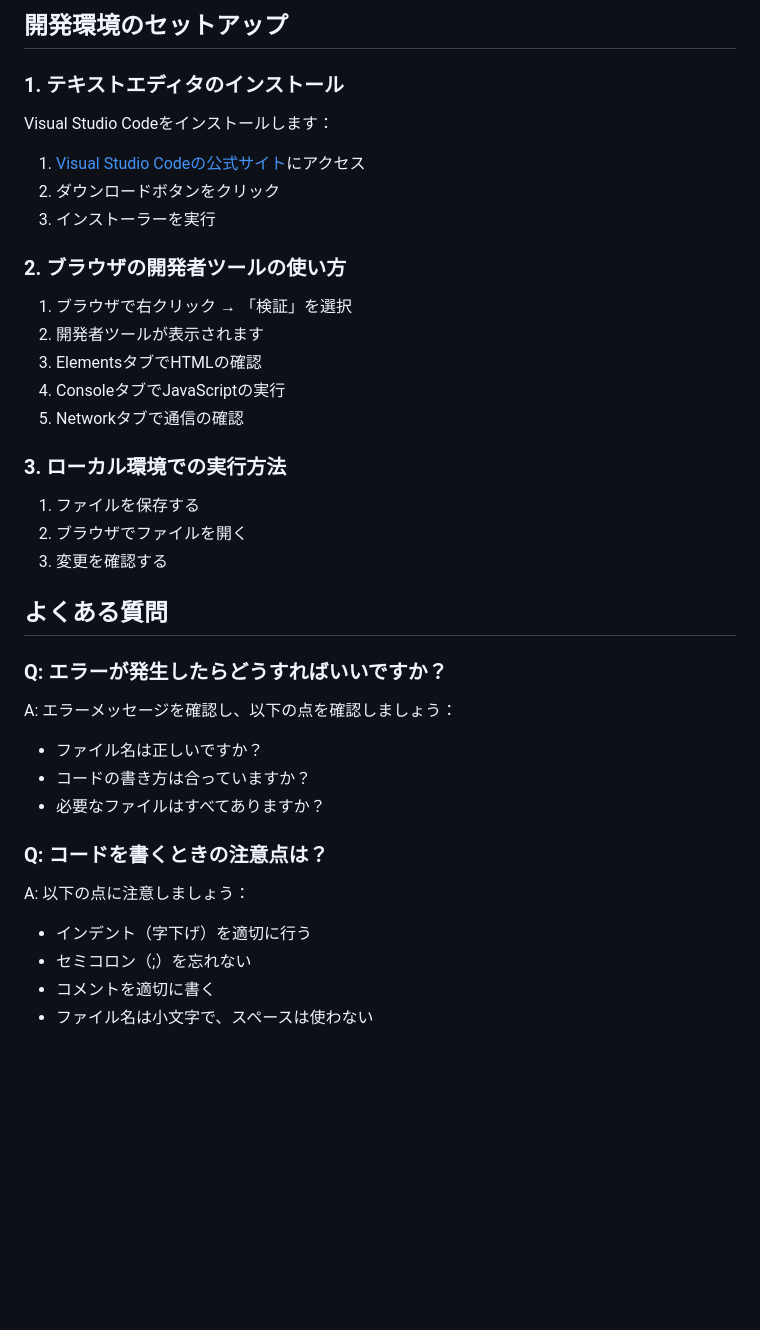
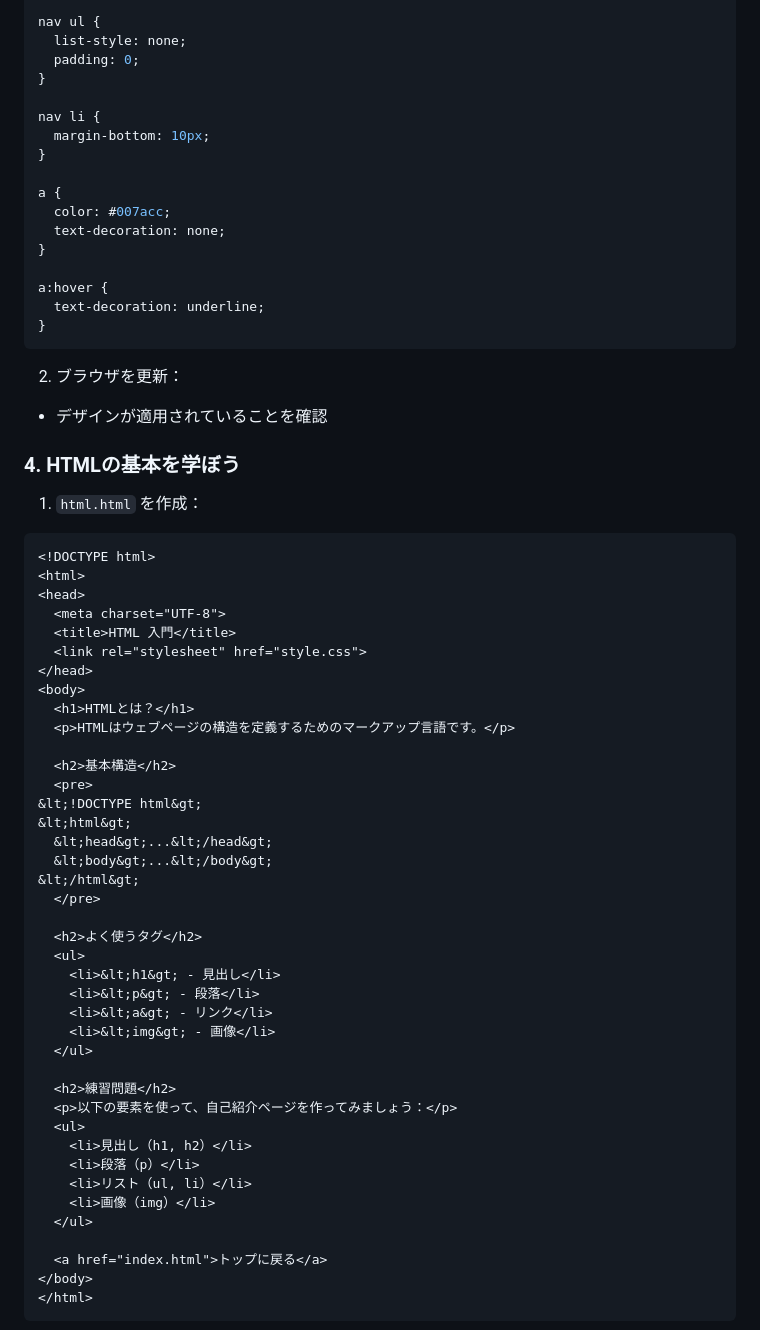
Before and after one commit to hi-miura-sh/webdev-tutorial, a Markdown page: README.md, the part around one of its changes. Rendered like a GitHub page; blank space fills up the shorter version.

Commit message:
3: change README.md

````diff
--- a/README.md
+++ b/README.md
@@ -69,35 +59,69 @@
 
-## 開発環境のセットアップ
+nav ul {
+  list-style: none;
+  padding: 0;
+}
 
-### 1. テキストエディタのインストール
-Visual Studio Codeをインストールします：
-1. [Visual Studio Codeの公式サイト](https://code.visualstudio.com/)にアクセス
-2. ダウンロードボタンをクリック
-3. インストーラーを実行
+nav li {
+  margin-bottom: 10px;
+}
 
-### 2. ブラウザの開発者ツールの使い方
-1. ブラウザで右クリック → 「検証」を選択
-2. 開発者ツールが表示されます
-3. ElementsタブでHTMLの確認
-4. ConsoleタブでJavaScriptの実行
-5. Networkタブで通信の確認
+a {
+  color: #007acc;
+  text-decoration: none;
+}
 
-### 3. ローカル環境での実行方法
-1. ファイルを保存する
-2. ブラウザでファイルを開く
-3. 変更を確認する
+a:hover {
+  text-decoration: underline;
+}
+```
 
-## よくある質問
+2. ブラウザを更新：
+- デザインが適用されていることを確認
 
-### Q: エラーが発生したらどうすればいいですか？
-A: エラーメッセージを確認し、以下の点を確認しましょう：
-- ファイル名は正しいですか？
-- コードの書き方は合っていますか？
-- 必要なファイルはすべてありますか？
+### 4. HTMLの基本を学ぼう
 
-### Q: コードを書くときの注意点は？
-A: 以下の点に注意しましょう：
-- インデント（字下げ）を適切に行う
-- セミコロン（;）を忘れない
-- コメントを適切に書く
-- ファイル名は小文字で、スペースは使わない
+1. `html.html` を作成：
+```html
+<!DOCTYPE html>
+<html>
+<head>
+  <meta charset="UTF-8">
+  <title>HTML 入門</title>
+  <link rel="stylesheet" href="style.css">
+</head>
+<body>
+  <h1>HTMLとは？</h1>
+  <p>HTMLはウェブページの構造を定義するためのマークアップ言語です。</p>
+
+  <h2>基本構造</h2>
+  <pre>
+&lt;!DOCTYPE html&gt;
+&lt;html&gt;
+  &lt;head&gt;...&lt;/head&gt;
+  &lt;body&gt;...&lt;/body&gt;
+&lt;/html&gt;
+  </pre>
+
+  <h2>よく使うタグ</h2>
+  <ul>
+    <li>&lt;h1&gt; - 見出し</li>
+    <li>&lt;p&gt; - 段落</li>
+    <li>&lt;a&gt; - リンク</li>
+    <li>&lt;img&gt; - 画像</li>
+  </ul>
+
+  <h2>練習問題</h2>
+  <p>以下の要素を使って、自己紹介ページを作ってみましょう：</p>
+  <ul>
+    <li>見出し（h1, h2）</li>
+    <li>段落（p）</li>
+    <li>リスト（ul, li）</li>
+    <li>画像（img）</li>
+  </ul>
+
+  <a href="index.html">トップに戻る</a>
+</body>
+</html>
+```
+
````
Also changed, not shown: other parts of README.md (+157 -110 lines).
